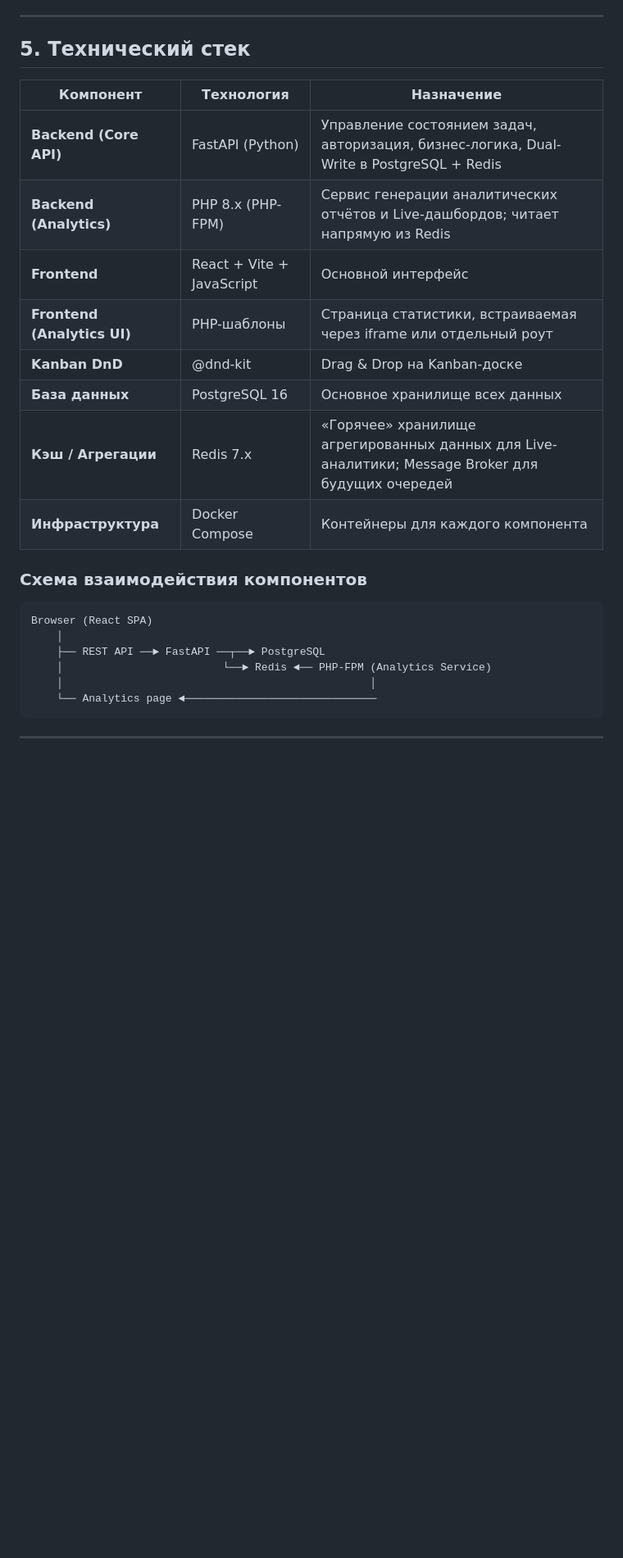
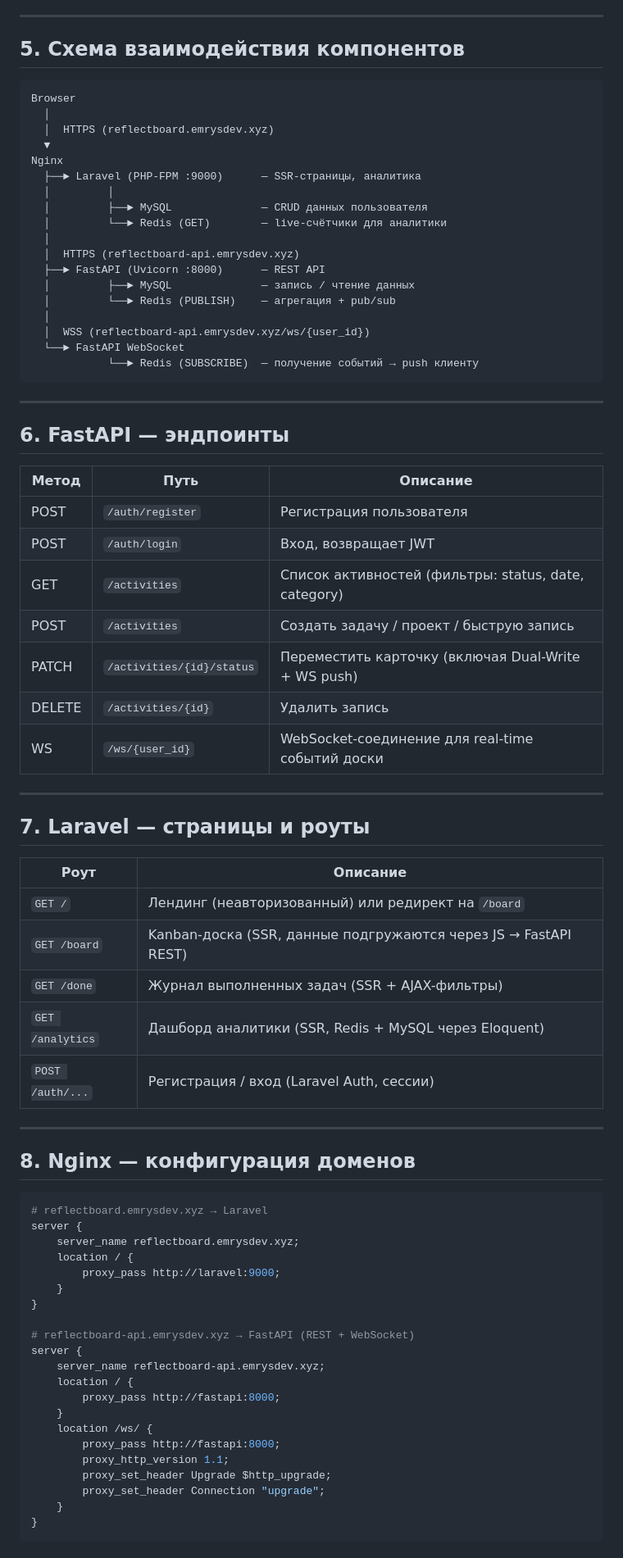
Before and after one commit to repen7ant/ReflectBoard, a Markdown page: tz.md, the part around one of its changes. Shown at 82% size. Rendered like a GitHub page; blank space fills up the shorter version.

````diff
--- a/tz.md
+++ b/tz.md
@@ -278,28 +294,80 @@ users
 
 ---
 
-## 5. Технический стек
-
-| Компонент                   | Технология                | Назначение                                                                                        |
-| --------------------------- | ------------------------- | ------------------------------------------------------------------------------------------------- |
-| **Backend (Core API)**      | FastAPI (Python)          | Управление состоянием задач, авторизация, бизнес-логика, Dual-Write в PostgreSQL + Redis          |
-| **Backend (Analytics)**     | PHP 8.x (PHP-FPM)         | Сервис генерации аналитических отчётов и Live-дашбордов; читает напрямую из Redis                 |
-| **Frontend**                | React + Vite + JavaScript | Основной интерфейс                                                                                |
-| **Frontend (Analytics UI)** | PHP-шаблоны               | Страница статистики, встраиваемая через iframe или отдельный роут                                 |
-| **Kanban DnD**              | @dnd-kit                  | Drag & Drop на Kanban-доске                                                                       |
-| **База данных**             | PostgreSQL 16             | Основное хранилище всех данных                                                                    |
-| **Кэш / Агрегации**         | Redis 7.x                 | «Горячее» хранилище агрегированных данных для Live-аналитики; Message Broker для будущих очередей |
-| **Инфраструктура**          | Docker Compose            | Контейнеры для каждого компонента                                                                 |
-
-### Схема взаимодействия компонентов
+## 5. Схема взаимодействия компонентов
 
 ```
-Browser (React SPA)
-    │
-    ├── REST API ──► FastAPI ──┬──► PostgreSQL
-    │                         └──► Redis ◄── PHP-FPM (Analytics Service)
-    │                                                │
-    └── Analytics page ◄──────────────────────────────
+Browser
+  │
+  │  HTTPS (reflectboard.emrysdev.xyz)
+  ▼
+Nginx
+  ├──► Laravel (PHP-FPM :9000)      — SSR-страницы, аналитика
+  │         │
+  │         ├──► MySQL              — CRUD данных пользователя
+  │         └──► Redis (GET)        — live-счётчики для аналитики
+  │
+  │  HTTPS (reflectboard-api.emrysdev.xyz)
+  ├──► FastAPI (Uvicorn :8000)      — REST API
+  │         ├──► MySQL              — запись / чтение данных
+  │         └──► Redis (PUBLISH)    — агрегация + pub/sub
+  │
+  │  WSS (reflectboard-api.emrysdev.xyz/ws/{user_id})
+  └──► FastAPI WebSocket
+            └──► Redis (SUBSCRIBE)  — получение событий → push клиенту
 ```
 
 ---
+
+## 6. FastAPI — эндпоинты
+
+| Метод  | Путь                      | Описание                                             |
+| ------ | ------------------------- | ---------------------------------------------------- |
+| POST   | `/auth/register`          | Регистрация пользователя                             |
+| POST   | `/auth/login`             | Вход, возвращает JWT                                 |
+| GET    | `/activities`             | Список активностей (фильтры: status, date, category) |
+| POST   | `/activities`             | Создать задачу / проект / быструю запись             |
+| PATCH  | `/activities/{id}/status` | Переместить карточку (включая Dual-Write + WS push)  |
+| DELETE | `/activities/{id}`        | Удалить запись                                       |
+| WS     | `/ws/{user_id}`           | WebSocket-соединение для real-time событий доски     |
+
+---
+
+## 7. Laravel — страницы и роуты
+
+| Роут             | Описание                                                        |
+| ---------------- | --------------------------------------------------------------- |
+| `GET /`          | Лендинг (неавторизованный) или редирект на `/board`             |
+| `GET /board`     | Kanban-доска (SSR, данные подгружаются через JS → FastAPI REST) |
+| `GET /done`      | Журнал выполненных задач (SSR + AJAX-фильтры)                   |
+| `GET /analytics` | Дашборд аналитики (SSR, Redis + MySQL через Eloquent)           |
+| `POST /auth/...` | Регистрация / вход (Laravel Auth, сессии)                       |
+
+---
+
+## 8. Nginx — конфигурация доменов
+
+```nginx
+# reflectboard.emrysdev.xyz → Laravel
+server {
+    server_name reflectboard.emrysdev.xyz;
+    location / {
+        proxy_pass http://laravel:9000;
+    }
+}
+
+# reflectboard-api.emrysdev.xyz → FastAPI (REST + WebSocket)
+server {
+    server_name reflectboard-api.emrysdev.xyz;
+    location / {
+        proxy_pass http://fastapi:8000;
+    }
+    location /ws/ {
+        proxy_pass http://fastapi:8000;
+        proxy_http_version 1.1;
+        proxy_set_header Upgrade $http_upgrade;
+        proxy_set_header Connection "upgrade";
+    }
+}
+```
+
````
Also changed, not shown: other parts of tz.md (+129 -64 lines).
